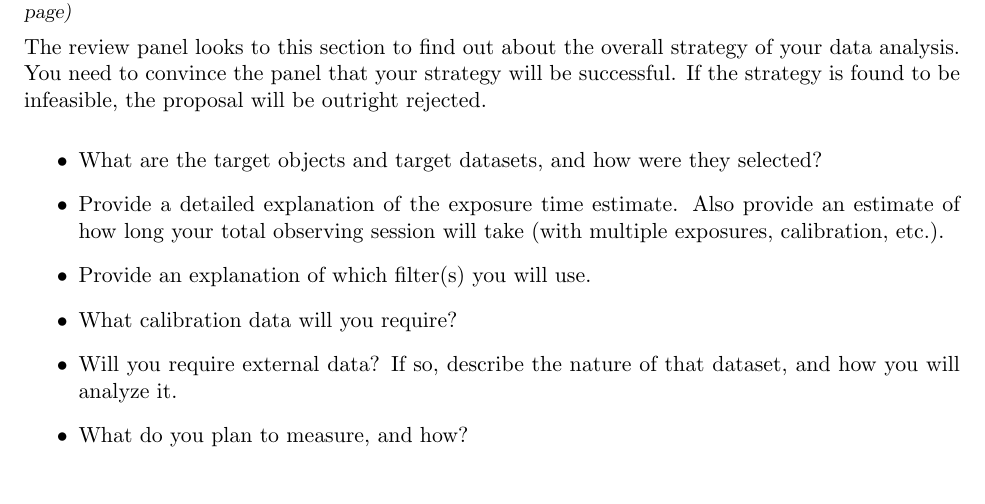
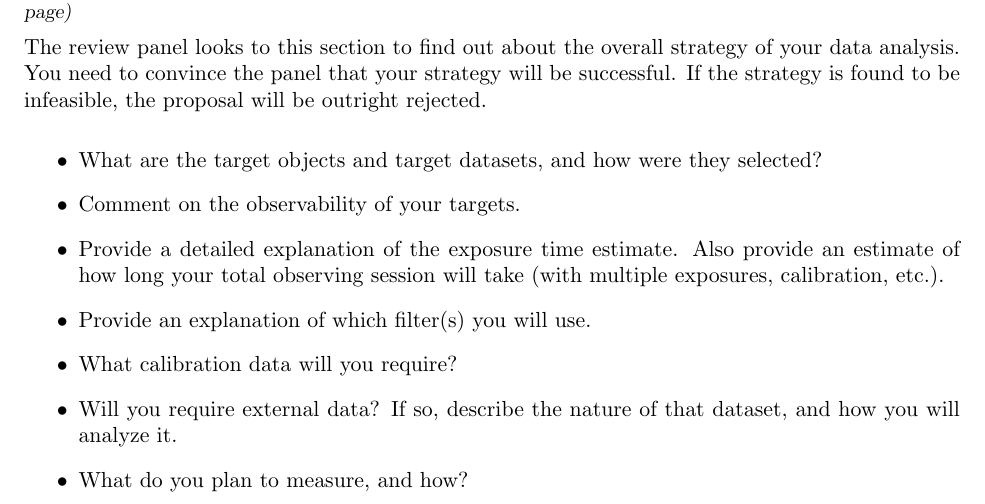
Before and after one commit to anjavdl/PHY517_AST443, a LaTeX paper (proposals/proposal_template_phy517ast443.tex): part of page 4 of 5, cut so that both start at the same text. Compiled offline with pdfLaTeX.

Commit message:
proposal template

```diff
--- a/proposals/proposal_template_phy517ast443.tex
+++ b/proposals/proposal_template_phy517ast443.tex
@@ -478,6 +478,9 @@ strategy of your data analysis.  You need to convince the panel that your strate
 
 \item
   What are the target objects and target datasets, and how were they selected?
+
+\item
+  Comment on the observability of your targets.
 
 \item
   Provide a detailed explanation of the exposure time estimate.  Also provide an estimate of how long your total observing session will take (with multiple exposures, calibration, etc.).
```
Also changed, not shown: proposals/proposal_template_phy517ast443.pdf.
